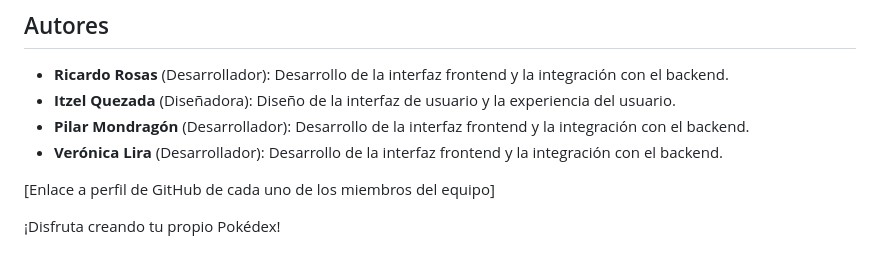
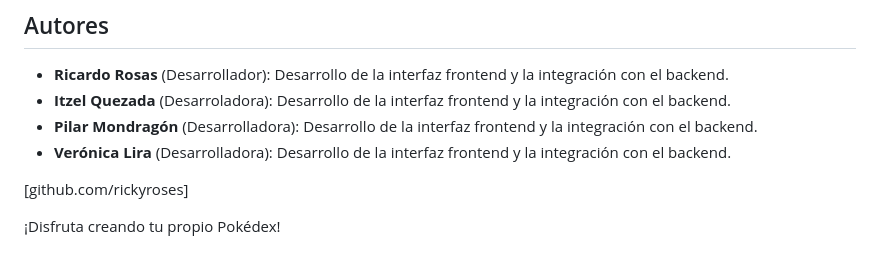
Before and after one commit to veroolira/Pokedex, a Markdown page: Readme.md, the part around the change. Drawn GitHub-style.

Commit message:
Update Readme.md
Actualización en descripción de roles y añadí el link al github para encontrar el proyecto.

```diff
--- a/Readme.md
+++ b/Readme.md
@@ -69,11 +69,12 @@ Pendiente
 ## Autores
 
 * **Ricardo Rosas** (Desarrollador): Desarrollo de la interfaz frontend y la integración con el backend.
-* **Itzel Quezada** (Diseñadora): Diseño de la interfaz de usuario y la experiencia del usuario.
-* **Pilar Mondragón** (Desarrollador): Desarrollo de la interfaz frontend y la integración con el backend.
-* **Verónica Lira** (Desarrollador): Desarrollo de la interfaz frontend y la integración con el backend.
+* **Itzel Quezada** (Desarroladora): Desarrollo de la interfaz frontend y la integración con el backend.
+* **Pilar Mondragón** (Desarrolladora): Desarrollo de la interfaz frontend y la integración con el backend.
+* **Verónica Lira** (Desarrolladora): Desarrollo de la interfaz frontend y la integración con el backend.
 
 
-[Enlace a perfil de GitHub de cada uno de los miembros del equipo]
+[github.com/rickyroses]
+
 
 ¡Disfruta creando tu propio Pokédex!
```
